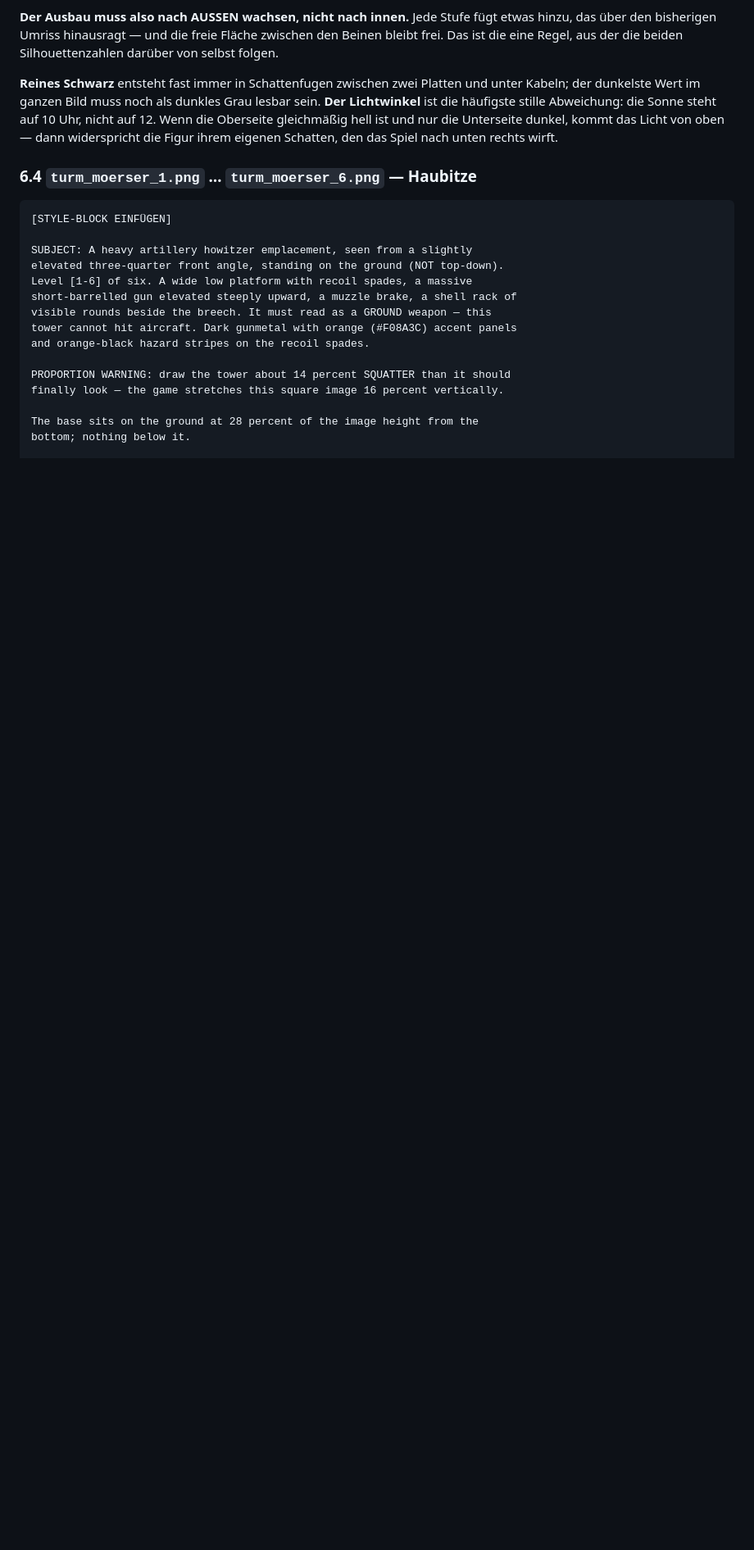
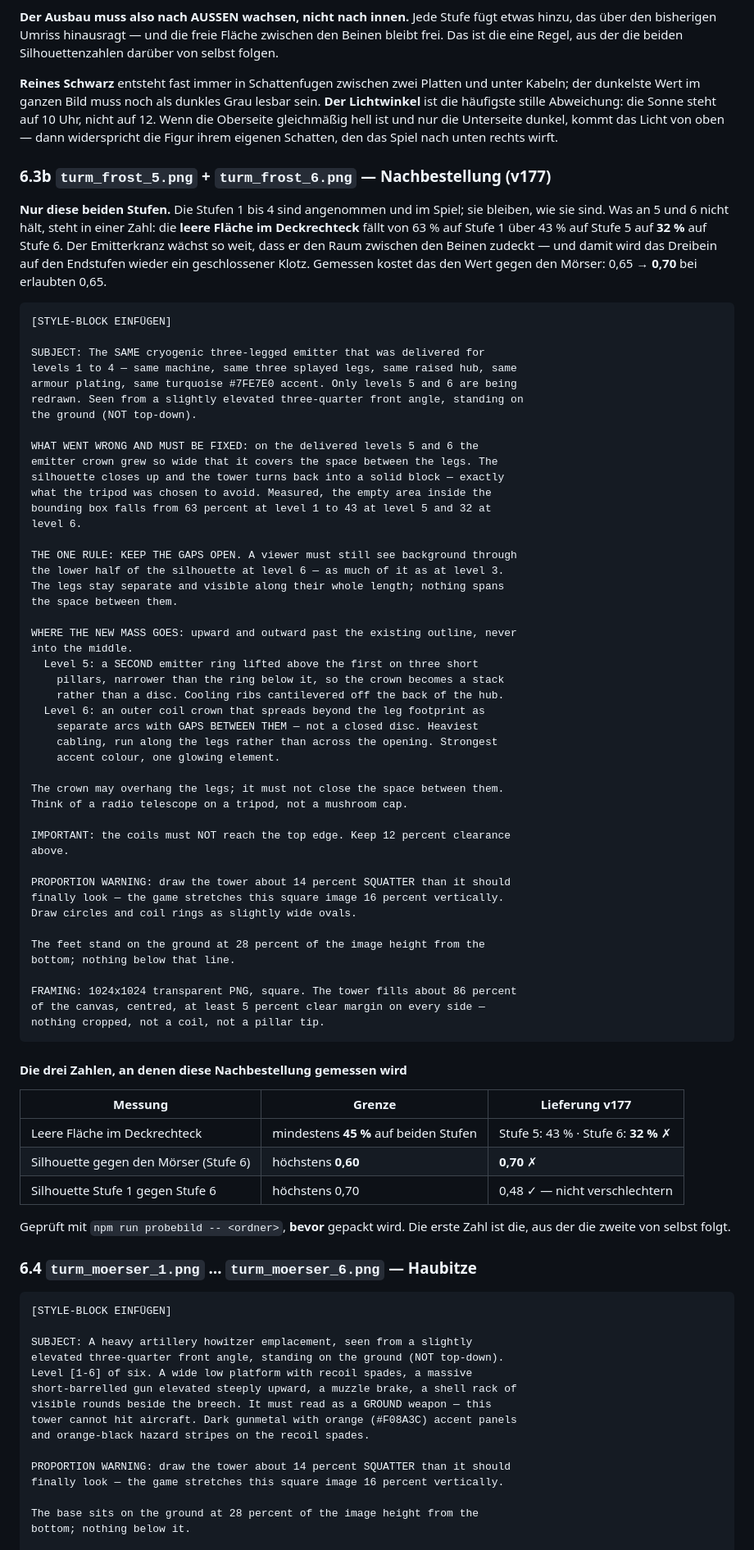
Before and after one commit to Bluefield-Solutions/towerfront, a Markdown page: docs/Towerfront-BILDAUFTRAG.md, the part around the change. Shown at 82% size. GitHub-like rendering; blank space fills up the shorter version.

Commit message:
v177a — die Nachbestellung fuer den Frostturm steht als eigener Prompt
Bildauftrag 6.3b: nur die Stufen 5 und 6, mit der einen Regel, an der die
Lieferung gescheitert ist - die Luecken zwischen den Beinen bleiben offen.
Neue Masse gehoert nach oben und zur Seite, nie in die Mitte. Drei
Abnahmezahlen: mindestens 45 Prozent leere Flaeche, hoechstens 0,60 gegen den
Moerser, und die 0,48 von Stufe 1 gegen 6 nicht verschlechtern.

Der Auftrag steht ZUERST im Dokument und wird von dort ausgegeben, nicht
umgekehrt: ein Prompt, der nur im Gespraech steht, ist beim naechsten Mal
weg. `npm run bildprompt -- 6.3b` gibt ihn vollstaendig aus.

Und die Erwartung dahinter steht jetzt in CLAUDE.md, damit sie nicht an mir
haengt: jede neue Bildanforderung kommt mit ihrem fertigen Prompt, den
Abnahmezahlen und, wo es hilft, einem Referenzblatt aus dem ausgelieferten
Vorrat.

Co-Authored-By: Claude Opus 5 <noreply@anthropic.com>
Claude-Session: https://claude.ai/code/session_01H4XdcJbyXqWGRFh6G25626

````diff
--- a/docs/Towerfront-BILDAUFTRAG.md
+++ b/docs/Towerfront-BILDAUFTRAG.md
@@ -742,6 +742,76 @@ ist und nur die Unterseite dunkel, kommt das Licht von oben — dann
 widerspricht die Figur ihrem eigenen Schatten, den das Spiel nach unten
 rechts wirft.
 
+### 6.3b `turm_frost_5.png` + `turm_frost_6.png` — Nachbestellung (v177)
+
+**Nur diese beiden Stufen.** Die Stufen 1 bis 4 sind angenommen und im Spiel;
+sie bleiben, wie sie sind. Was an 5 und 6 nicht hält, steht in einer Zahl:
+die **leere Fläche im Deckrechteck** fällt von 63 % auf Stufe 1 über 43 % auf
+Stufe 5 auf **32 %** auf Stufe 6. Der Emitterkranz wächst so weit, dass er
+den Raum zwischen den Beinen zudeckt — und damit wird das Dreibein auf den
+Endstufen wieder ein geschlossener Klotz. Gemessen kostet das den Wert gegen
+den Mörser: 0,65 → **0,70** bei erlaubten 0,65.
+
+```
+[STYLE-BLOCK EINFÜGEN]
+
+SUBJECT: The SAME cryogenic three-legged emitter that was delivered for
+levels 1 to 4 — same machine, same three splayed legs, same raised hub, same
+armour plating, same turquoise #7FE7E0 accent. Only levels 5 and 6 are being
+redrawn. Seen from a slightly elevated three-quarter front angle, standing on
+the ground (NOT top-down).
+
+WHAT WENT WRONG AND MUST BE FIXED: on the delivered levels 5 and 6 the
+emitter crown grew so wide that it covers the space between the legs. The
+silhouette closes up and the tower turns back into a solid block — exactly
+what the tripod was chosen to avoid. Measured, the empty area inside the
+bounding box falls from 63 percent at level 1 to 43 at level 5 and 32 at
+level 6.
+
+THE ONE RULE: KEEP THE GAPS OPEN. A viewer must still see background through
+the lower half of the silhouette at level 6 — as much of it as at level 3.
+The legs stay separate and visible along their whole length; nothing spans
+the space between them.
+
+WHERE THE NEW MASS GOES: upward and outward past the existing outline, never
+into the middle.
+  Level 5: a SECOND emitter ring lifted above the first on three short
+    pillars, narrower than the ring below it, so the crown becomes a stack
+    rather than a disc. Cooling ribs cantilevered off the back of the hub.
+  Level 6: an outer coil crown that spreads beyond the leg footprint as
+    separate arcs with GAPS BETWEEN THEM — not a closed disc. Heaviest
+    cabling, run along the legs rather than across the opening. Strongest
+    accent colour, one glowing element.
+
+The crown may overhang the legs; it must not close the space between them.
+Think of a radio telescope on a tripod, not a mushroom cap.
+
+IMPORTANT: the coils must NOT reach the top edge. Keep 12 percent clearance
+above.
+
+PROPORTION WARNING: draw the tower about 14 percent SQUATTER than it should
+finally look — the game stretches this square image 16 percent vertically.
+Draw circles and coil rings as slightly wide ovals.
+
+The feet stand on the ground at 28 percent of the image height from the
+bottom; nothing below that line.
+
+FRAMING: 1024x1024 transparent PNG, square. The tower fills about 86 percent
+of the canvas, centred, at least 5 percent clear margin on every side —
+nothing cropped, not a coil, not a pillar tip.
+```
+
+#### Die drei Zahlen, an denen diese Nachbestellung gemessen wird
+
+| Messung | Grenze | Lieferung v177 |
+|---|---|---|
+| Leere Fläche im Deckrechteck | mindestens **45 %** auf beiden Stufen | Stufe 5: 43 % · Stufe 6: **32 %** ✗ |
+| Silhouette gegen den Mörser (Stufe 6) | höchstens **0,60** | **0,70** ✗ |
+| Silhouette Stufe 1 gegen Stufe 6 | höchstens 0,70 | 0,48 ✓ — nicht verschlechtern |
+
+Geprüft mit `npm run probebild -- <ordner>`, **bevor** gepackt wird. Die
+erste Zahl ist die, aus der die zweite von selbst folgt.
+
 ### 6.4 `turm_moerser_1.png` … `turm_moerser_6.png` — Haubitze
 
 ```
````
Also changed, not shown: CLAUDE.md (+7 -0 lines).
